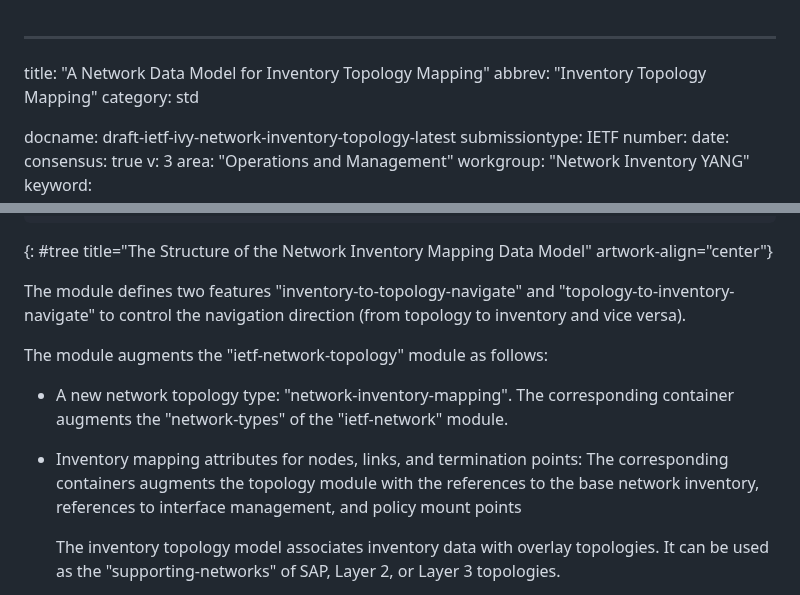
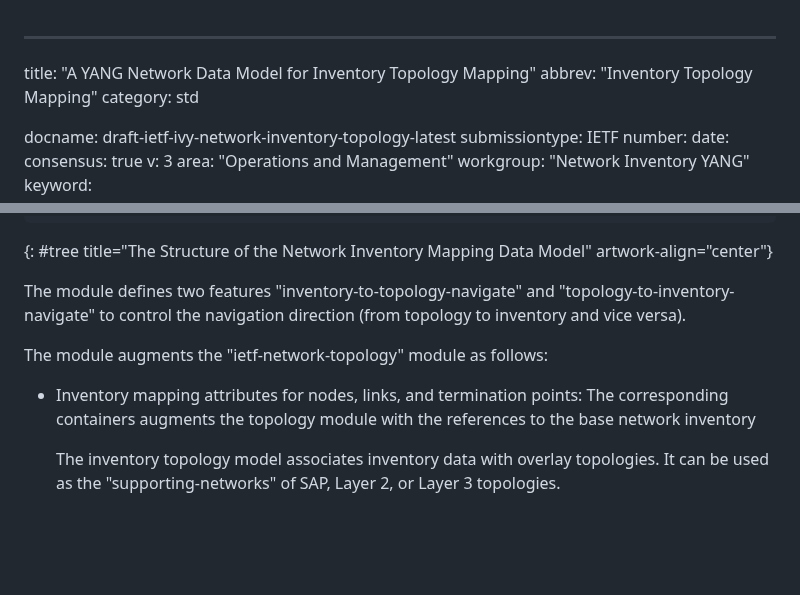
Before and after one commit to ietf-ivy-wg/network-inventory-topology, a Markdown page: draft-ietf-ivy-network-inventory-topology.md, 2 parts joined by grey strips. Rendered like a GitHub page; blank space fills up the shorter version.

```diff
--- a/draft-ietf-ivy-network-inventory-topology.md
+++ b/draft-ietf-ivy-network-inventory-topology.md
@@ -1,5 +1,5 @@
 ---
-title: "A Network Data Model for Inventory Topology Mapping"
+title: "A YANG Network Data Model for Inventory Topology Mapping"
 abbrev: "Inventory Topology Mapping"
 category: std
 
@@ -175,13 +170,9 @@ to control the navigation direction (from topology to inventory and vice versa).
 
 The module augments the "ietf-network-topology" module as follows:
 
-* A new network topology type: "network-inventory-mapping".  The
-        corresponding container augments the "network-types" of the "ietf-network" module.
-
 * Inventory mapping attributes for nodes, links, and termination
         points: The corresponding containers augments the topology module
-        with the references to the base network inventory, references to
-        interface management, and policy mount points
+        with the references to the base network inventory
 
    The inventory topology
    model associates inventory data with overlay topologies.  It can be
```
Also changed, not shown: other parts of draft-ietf-ivy-network-inventory-topology.md (+6 -22 lines).
